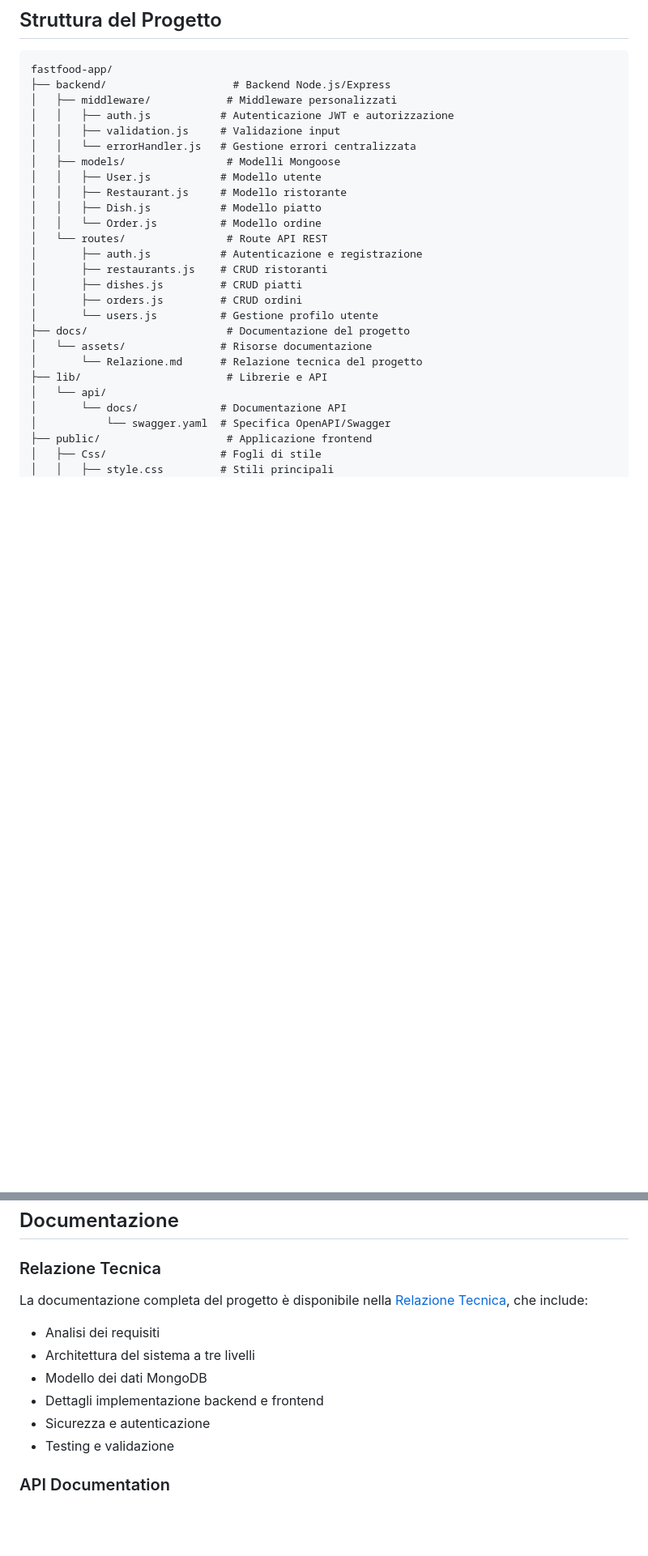
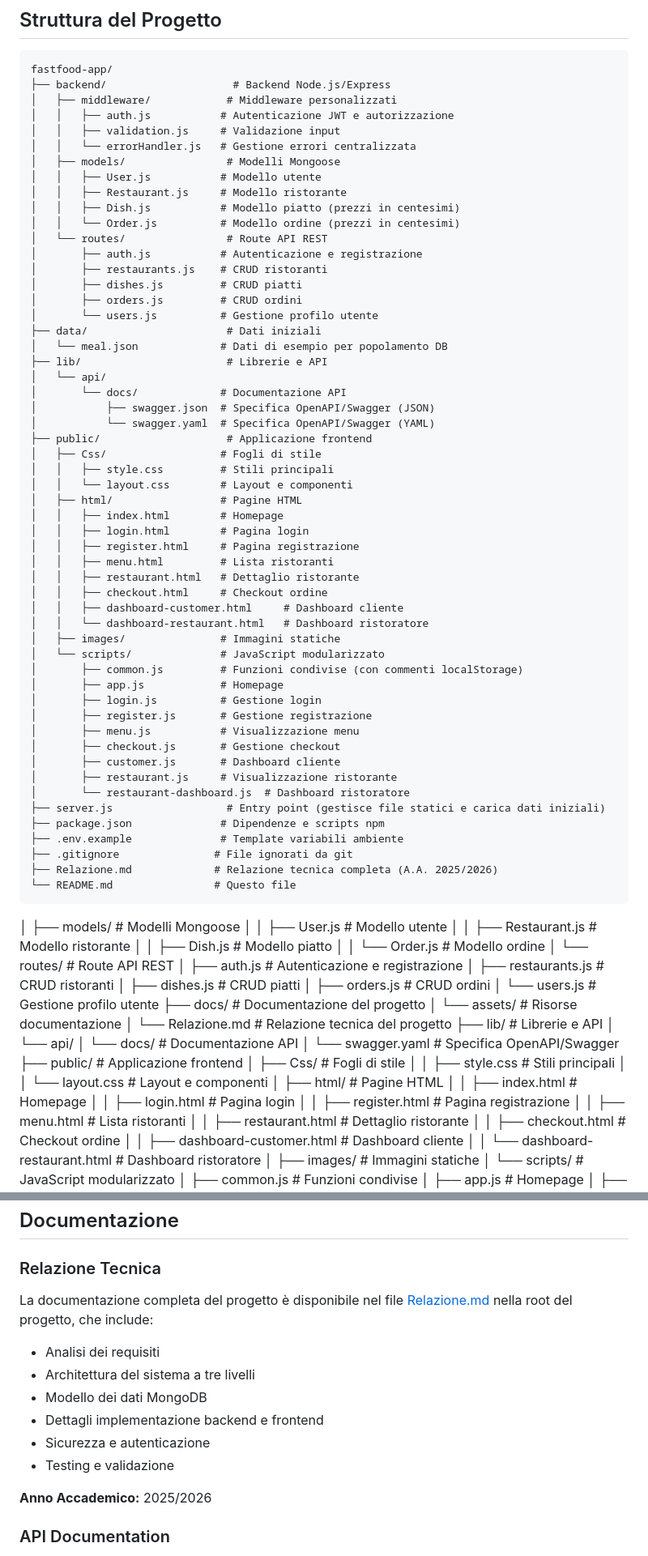
Before and after one commit to giulioverzi/fastfood-app, a Markdown page: README.md, 2 parts joined by grey strips. Shown at 81% size. Rendered like a GitHub page; blank space fills up the shorter version.

Commit message:
Aggiornare README con nuove caratteristiche implementate A.A. 2025/2026
Co-authored-by: marcoportante <250823648+marcoportante@users.noreply.github.com>

````diff
--- a/README.md
+++ b/README.md
@@ -51,6 +51,55 @@ fastfood-app/
 │   ├── models/                # Modelli Mongoose
 │   │   ├── User.js           # Modello utente
 │   │   ├── Restaurant.js     # Modello ristorante
+│   │   ├── Dish.js           # Modello piatto (prezzi in centesimi)
+│   │   └── Order.js          # Modello ordine (prezzi in centesimi)
+│   └── routes/                # Route API REST
+│       ├── auth.js           # Autenticazione e registrazione
+│       ├── restaurants.js    # CRUD ristoranti
+│       ├── dishes.js         # CRUD piatti
+│       ├── orders.js         # CRUD ordini
+│       └── users.js          # Gestione profilo utente
+├── data/                      # Dati iniziali
+│   └── meal.json             # Dati di esempio per popolamento DB
+├── lib/                       # Librerie e API
+│   └── api/
+│       └── docs/             # Documentazione API
+│           ├── swagger.json  # Specifica OpenAPI/Swagger (JSON)
+│           └── swagger.yaml  # Specifica OpenAPI/Swagger (YAML)
+├── public/                    # Applicazione frontend
+│   ├── Css/                  # Fogli di stile
+│   │   ├── style.css         # Stili principali
+│   │   └── layout.css        # Layout e componenti
+│   ├── html/                 # Pagine HTML
+│   │   ├── index.html        # Homepage
+│   │   ├── login.html        # Pagina login
+│   │   ├── register.html     # Pagina registrazione
+│   │   ├── menu.html         # Lista ristoranti
+│   │   ├── restaurant.html   # Dettaglio ristorante
+│   │   ├── checkout.html     # Checkout ordine
+│   │   ├── dashboard-customer.html     # Dashboard cliente
+│   │   └── dashboard-restaurant.html   # Dashboard ristoratore
+│   ├── images/               # Immagini statiche
+│   └── scripts/              # JavaScript modularizzato
+│       ├── common.js         # Funzioni condivise (con commenti localStorage)
+│       ├── app.js            # Homepage
+│       ├── login.js          # Gestione login
+│       ├── register.js       # Gestione registrazione
+│       ├── menu.js           # Visualizzazione menu
+│       ├── checkout.js       # Gestione checkout
+│       ├── customer.js       # Dashboard cliente
+│       ├── restaurant.js     # Visualizzazione ristorante
+│       └── restaurant-dashboard.js  # Dashboard ristoratore
+├── server.js                  # Entry point (gestisce file statici e carica dati iniziali)
+├── package.json              # Dipendenze e scripts npm
+├── .env.example              # Template variabili ambiente
+├── .gitignore               # File ignorati da git
+├── Relazione.md             # Relazione tecnica completa (A.A. 2025/2026)
+└── README.md                # Questo file
+```
+│   ├── models/                # Modelli Mongoose
+│   │   ├── User.js           # Modello utente
+│   │   ├── Restaurant.js     # Modello ristorante
 │   │   ├── Dish.js           # Modello piatto
 │   │   └── Order.js          # Modello ordine
 │   └── routes/                # Route API REST
@@ -216,13 +274,15 @@ Per istruzioni dettagliate sull'installazione e configurazione, consulta la [Rel
 ## Documentazione
 
 ### Relazione Tecnica
-La documentazione completa del progetto è disponibile nella [Relazione Tecnica](./docs/assets/Relazione.md), che include:
+La documentazione completa del progetto è disponibile nel file [Relazione.md](./Relazione.md) nella root del progetto, che include:
 - Analisi dei requisiti
 - Architettura del sistema a tre livelli
 - Modello dei dati MongoDB
 - Dettagli implementazione backend e frontend
 - Sicurezza e autenticazione
 - Testing e validazione
+
+**Anno Accademico:** 2025/2026
 
 ### API Documentation
 - **Swagger UI**: Documentazione interattiva disponibile su `/api-docs` quando il server è in esecuzione
````
Also changed, not shown: other parts of README.md (+13 -4 lines).
